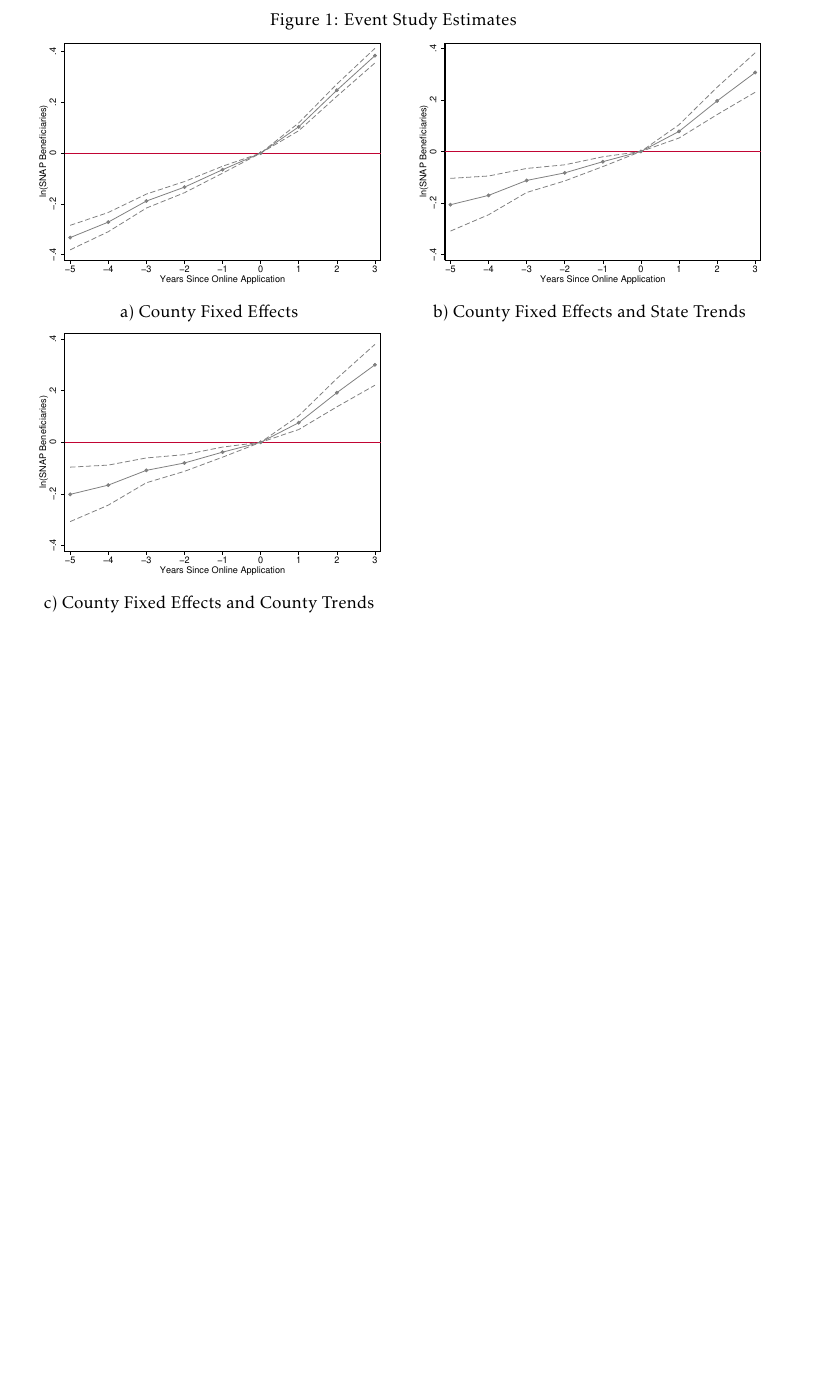
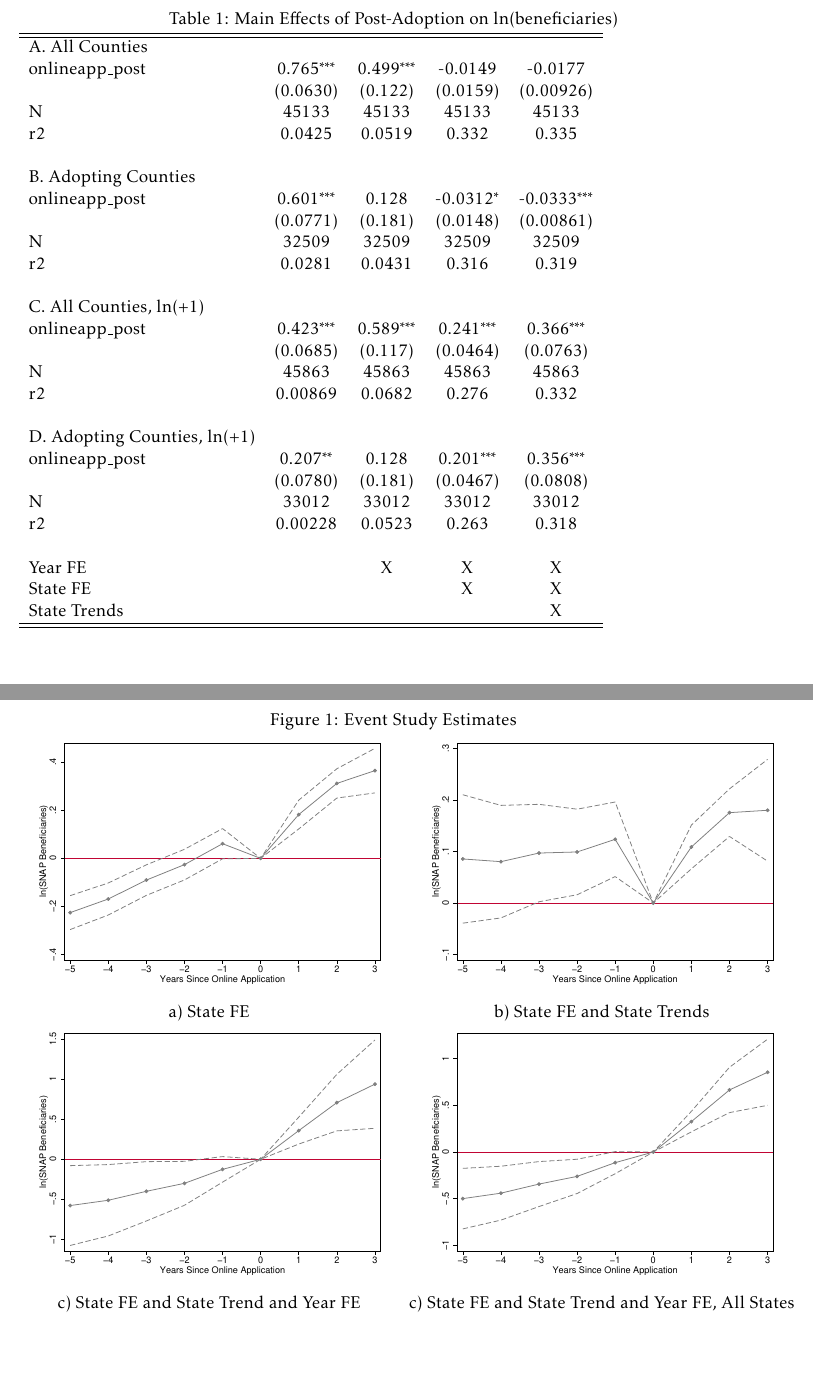
Before and after one commit to mzgrosz/snapapp, a LaTeX document (output/snapapp_tabfig.tex): part of page 2 of 2 before the commit and two parts of pages 2 and 3 of 3 after it, the two joined at a grey line, cut at the place of the change, the shorter picture padded with empty space. The pictures show the PDF file output/snapapp_tabfig.pdf that the author committed with the source.

Commit message:
More on basic regs

```diff
--- a/output/snapapp_tabfig.tex
+++ b/output/snapapp_tabfig.tex
@@ -43,23 +49,31 @@
 
 \includegraphics{rolloutgraph}
 
+\begin{table}\caption{Main Effects of Post-Adoption on ln(beneficiaries)}
+\def\sym#1{\ifmmode^{#1}\else\(^{#1}\)\fi}
+\begin{tabular}{lcccc}\hline\hline
+A. All Counties\\\input{ddreg_pu_all}\\
+B. Adopting Counties\\\input{ddreg_pu_adop}\\
+C. All Counties, ln(+1)\\\input{ddreg_in0_all}\\
+D. Adopting Counties, ln(+1)\\\input{ddreg_in0_adop}\\
+Year FE&&X&X&X\\
+State FE&&&X&X\\
+State Trends&&&&X\\
+\hline\hline
+\end{tabular}
+\end{table}
+
+
+
 \begin{figure}\caption{Event Study Estimates}
 \begin{tabular}{cc}
 \includegraphics[scale=0.57]{evstu_a_notr_5_3}&\includegraphics[scale=0.57]{evstu_a_sttr_5_3}\\
-a) County Fixed Effects&b) County Fixed Effects and State Trends\\
-\includegraphics[scale=0.57]{evstu_a_cttr_5_3}&\includegraphics[scale=0.57]{evstu_a_cttr_5_3}\\
-c) County Fixed Effects and County Trends&d) County Fixed Effects and County Trends and Year Effects\\
+a) State FE&b) State FE and State Trends\\
+\includegraphics[scale=0.57]{evstu_a_cttry_5_3}&\includegraphics[scale=0.57]{evstu_b_cttry_5_3}\\
+c) State FE and State Trend and  Year FE&c) State FE and State Trend and  Year FE, All States\\
 \end{tabular}
 \end{figure}
 
 
-\begin{figure}\caption{Event Study Estimates}
-\begin{tabular}{cc}
-\includegraphics[scale=0.57]{evstu_b_notr_5_3}&\includegraphics[scale=0.57]{evstu_b_sttr_5_3}\\
-a) County Fixed Effects&b) County Fixed Effects and State Trends\\
-\includegraphics[scale=0.57]{evstu_b_cttr_5_3}&\includegraphics[scale=0.57]{evstu_b_cttr_5_3}\\
-c) County Fixed Effects and County Trends&d) County Fixed Effects and County Trends and Year Effects\\
-\end{tabular}
-\end{figure}
 
 \end{document}
```
Also changed, not shown: output/snapapp_tabfig.pdf, output/snapapp_tabfig.tex (10 more changed lines), 6 other files.
